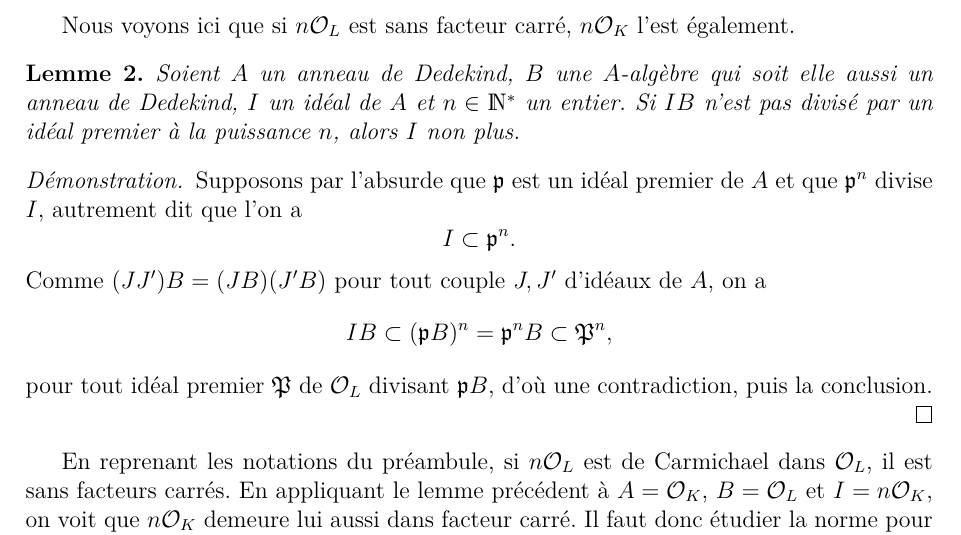
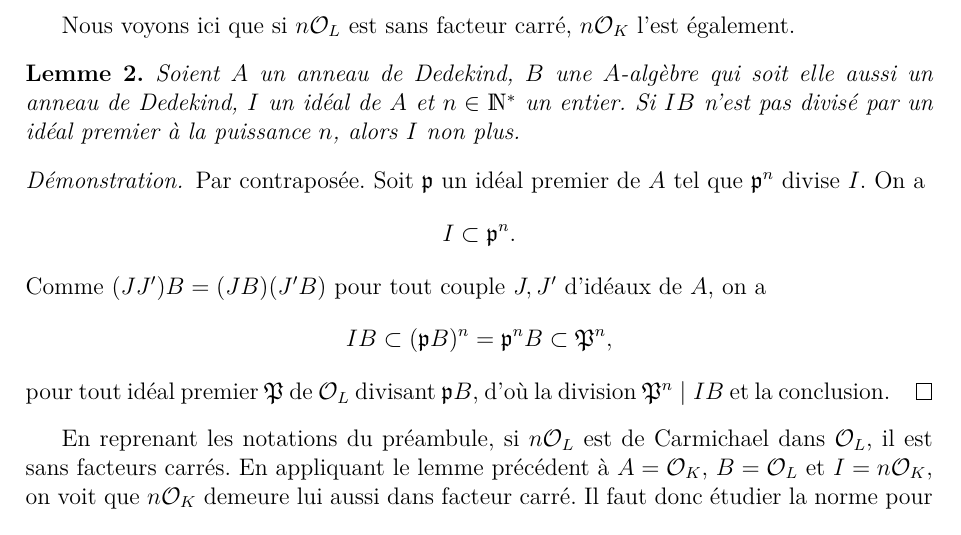
Before and after one commit to kryzar/TER-Carmichael, a LaTeX document (Mémoire/Memoire.tex): part of page 2 of 5, cut so that both start at the same text. The pictures show the PDF file Mémoire/Memoire.pdf that the author committed with the source.

Commit message:
utiliser une contraposée plutôt qu'une absurdité dans le lemme

```diff
--- a/Mémoire/Memoire.tex
+++ b/Mémoire/Memoire.tex
@@ -57,7 +57,7 @@ Nous voyons ici que si $n\OL$ est sans facteur carré, $n\OK$ l'est également.
 \end{lemme}
 
 \begin{proof}
-	Supposons par l'absurde que $\p$ est un idéal premier de $A$ et que $\p^n$ divise $I$, autrement dit que l'on a $$I \subset \p^n.$$ Comme $(JJ')B = (JB)(J'B)$ pour tout couple $J, J'$ d'idéaux de $A$, on a $$IB \subset (\p B)^n = \p^n B \subset \P^n,$$ pour tout idéal premier $\P$ de $\OL$ divisant $\p B$, d'où une contradiction, puis la conclusion.
+	Par contraposée. Soit $\p$ un idéal premier de $A$ tel que $\p^n$ divise $I$. On a $$I \subset \p^n.$$ Comme $(JJ')B = (JB)(J'B)$ pour tout couple $J, J'$ d'idéaux de $A$, on a $$IB \subset (\p B)^n = \p^n B \subset \P^n,$$ pour tout idéal premier $\P$ de $\OL$ divisant $\p B$, d'où la division $\P^n \mid IB$ et la conclusion.
 \end{proof}
 
 En reprenant les notations du préambule, si $n\OL$ est de Carmichael dans $\OL$, il est sans facteurs carrés. En appliquant le lemme précédent à $A=\OK$, $B=\OL$ et $I = n\OK$, on voit que $n\OK$ demeure lui aussi dans facteur carré. Il faut donc étudier la norme pour conclure.
```
Also changed, not shown: Mémoire/Memoire.pdf.
